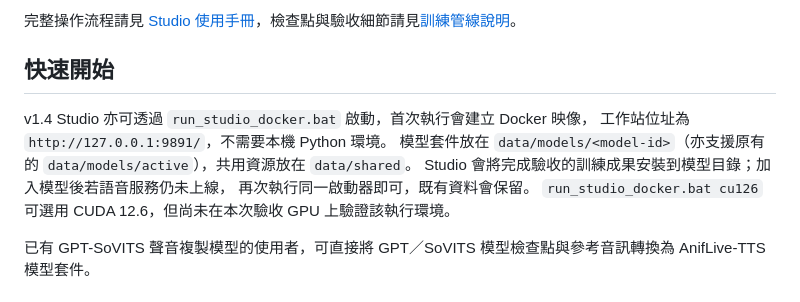
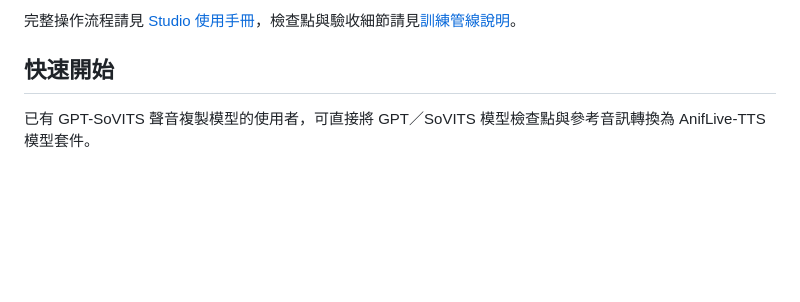
Before and after one commit to Hiruynk/AnifLive-TTS, a Markdown page: README_ZH_HK.md, the part around the change. GitHub-like rendering; blank space fills up the shorter version.

```diff
--- a/README_ZH_HK.md
+++ b/README_ZH_HK.md
@@ -238,13 +238,6 @@ Python 負責 API、五語文字處理、模型封裝、轉換工具與 GPT AR
 
 ## 快速開始
 
-v1.4 Studio 亦可透過 `run_studio_docker.bat` 啟動，首次執行會建立 Docker 映像，
-工作站位址為 `http://127.0.0.1:9891/`，不需要本機 Python 環境。
-模型套件放在 `data/models/<model-id>`（亦支援原有的 `data/models/active`），共用資源放在 `data/shared`。
-Studio 會將完成驗收的訓練成果安裝到模型目錄；加入模型後若語音服務仍未上線，
-再次執行同一啟動器即可，既有資料會保留。
-`run_studio_docker.bat cu126` 可選用 CUDA 12.6，但尚未在本次驗收 GPU 上驗證該執行環境。
-
 已有 GPT-SoVITS 聲音複製模型的使用者，可直接將 GPT／SoVITS 模型檢查點與參考音訊轉換為 AnifLive-TTS 模型套件。
 
 ### 1. 安裝本機工具
```
Also changed, not shown: README.md (+0 -10 lines), README_ZH_CN.md (+0 -7 lines).
